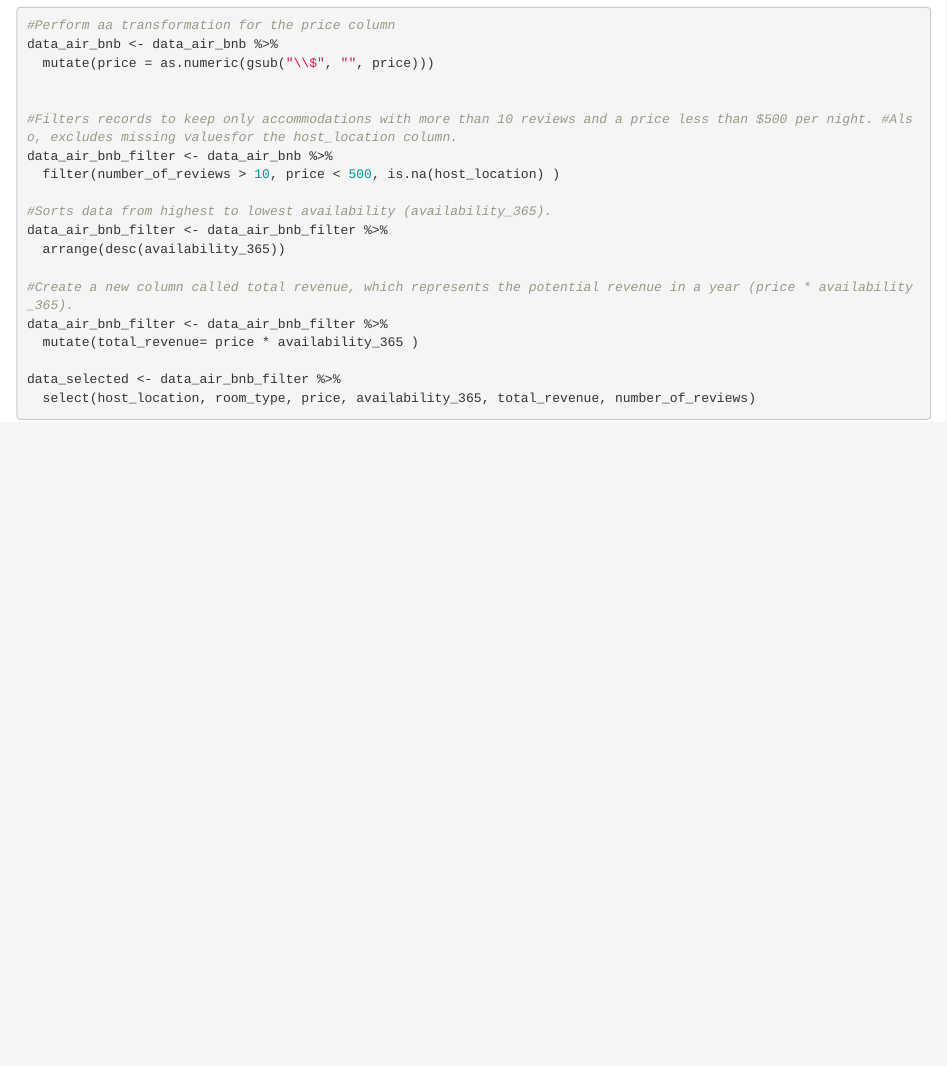
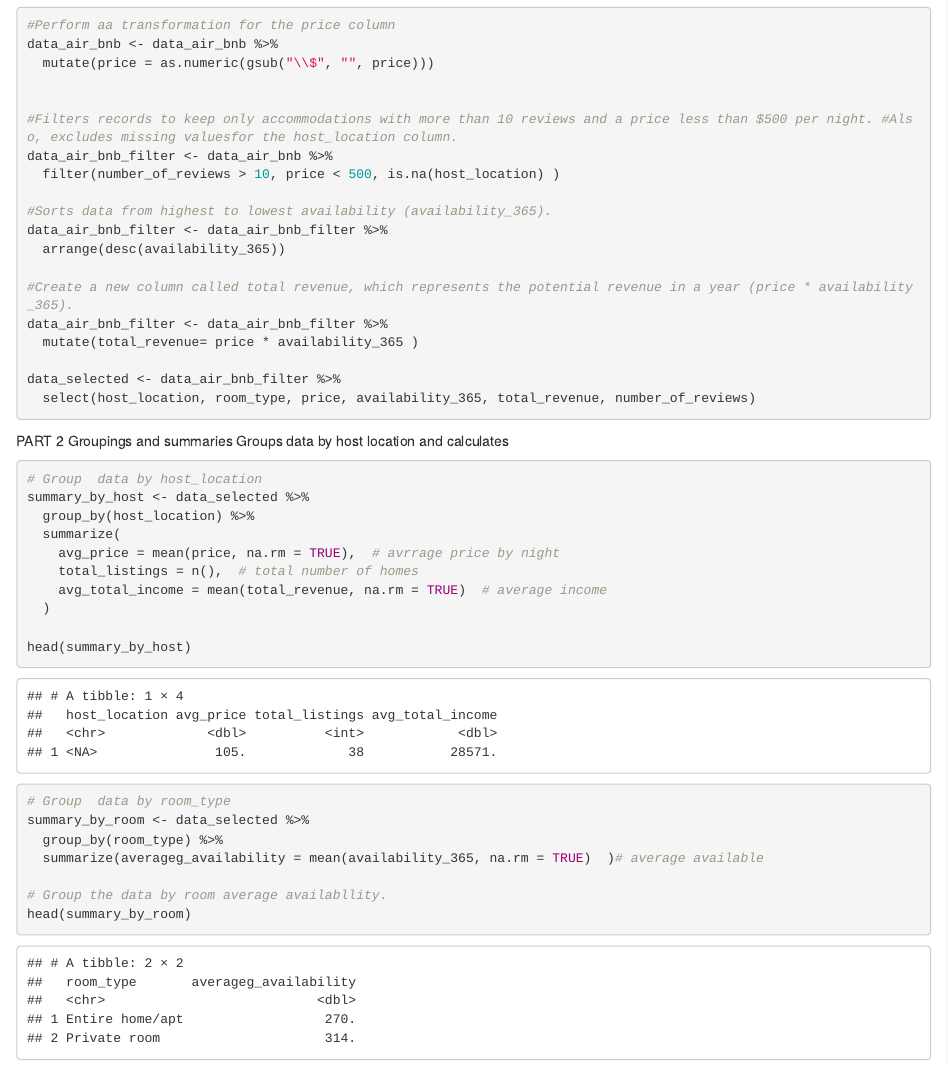
Before and after one commit to jamesg19/FUNDAMENTALS-OF-PROGRAMMING-AND-SCRIPTING-IN-R, an R Markdown document (Assignment_3/Assignment_3.Rmd): the page in a window 1100 px wide, from 5760 px down. Rendered offline with R 4.5, knitr and Pandoc, with nearby package versions.

Commit message:
Part 2 assignment 3

````diff
--- a/Assignment_3/Assignment_3.Rmd
+++ b/Assignment_3/Assignment_3.Rmd
@@ -40,3 +40,26 @@ data_selected <- data_air_bnb_filter %>%
   select(host_location, room_type, price, availability_365, total_revenue, number_of_reviews)
 
 ```
+PART 2
+Groupings and summaries
+Groups data by host location and calculates
+```{r}
+# Group  data by host_location
+summary_by_host <- data_selected %>%
+  group_by(host_location) %>%
+  summarize(
+    avg_price = mean(price, na.rm = TRUE),  # avrrage price by night
+    total_listings = n(),  # total number of homes
+    avg_total_income = mean(total_revenue, na.rm = TRUE)  # average income
+  )
+
+head(summary_by_host)
+
+# Group  data by room_type
+summary_by_room <- data_selected %>%
+  group_by(room_type) %>%
+  summarize(averageg_availability = mean(availability_365, na.rm = TRUE)  )# average available
+
+# Group the data by room average availabllity.
+head(summary_by_room)
+```
````
